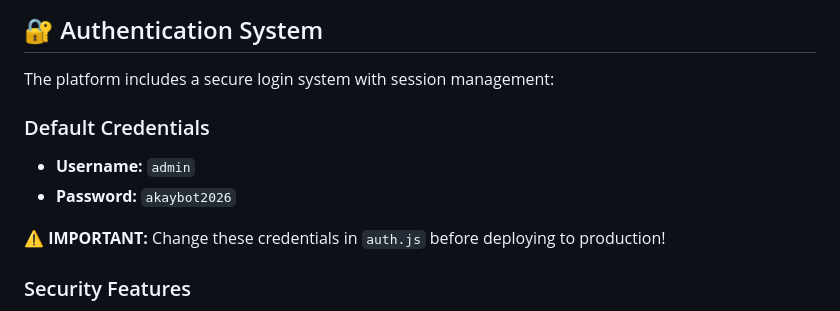
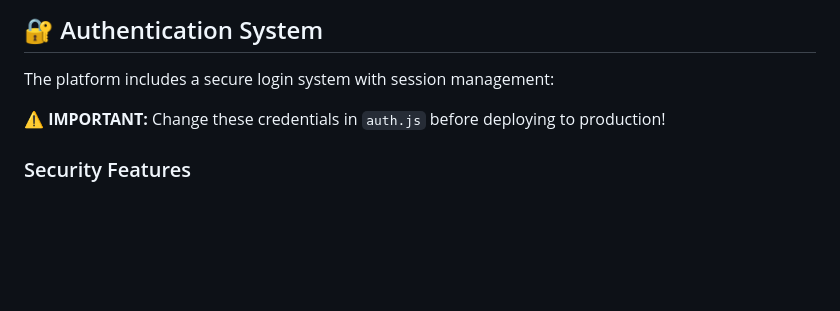
Before and after one commit to mightyelton-dean/AKAY-BOT, a Markdown page: README.md, the part around the change. Drawn GitHub-style; blank space fills up the shorter version.

```diff
--- a/README.md
+++ b/README.md
@@ -6,9 +6,7 @@ A complete WhatsApp automation dashboard with AI-powered responses, authenticati
 
 The platform includes a secure login system with session management:
 
-### Default Credentials
-- **Username:** `admin`
-- **Password:** `akaybot2026`
+
 
 ⚠️ **IMPORTANT:** Change these credentials in `auth.js` before deploying to production!
 
```
